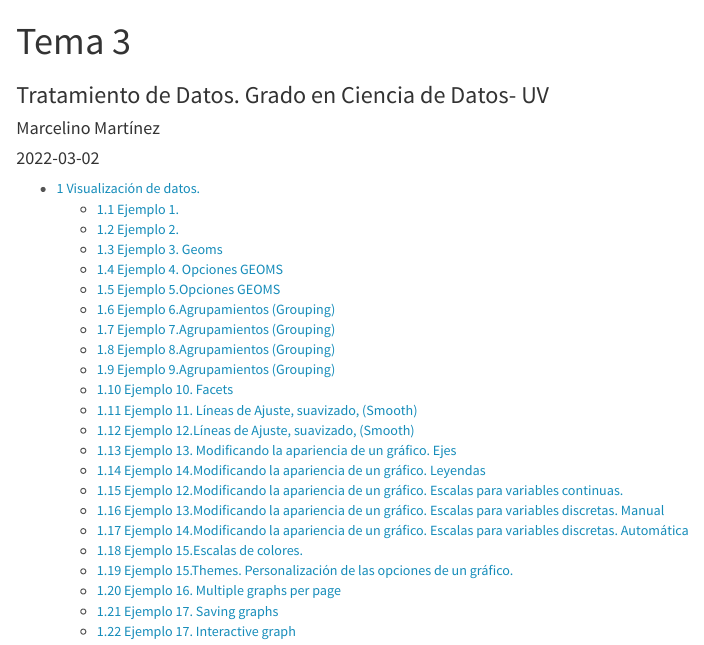
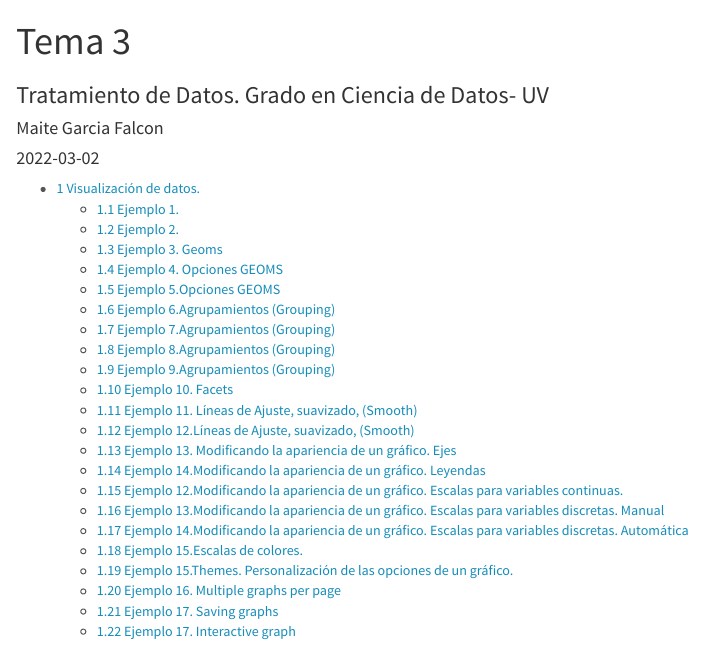
Before and after one commit to MaiteeGarcia/ProgTema3, an R Markdown document (Tema3.Rmd): the page in a window 1100 px wide, from its top. Rendered offline with R 4.5, knitr and Pandoc, with nearby package versions; code that draws random numbers runs with fixed seeds of ours.

Commit message:
Segundo commit

```diff
--- a/Tema3.Rmd
+++ b/Tema3.Rmd
@@ -1,7 +1,7 @@
 ---
 title: "Tema 3"
 subtitle: Tratamiento de Datos. Grado en Ciencia de Datos- UV
-author: "Marcelino Martínez"
+author: "Maite Garcia Falcon"
 date:  "`r Sys.Date()`"  #Pondría la fecha del día actual
 
 params:
```
